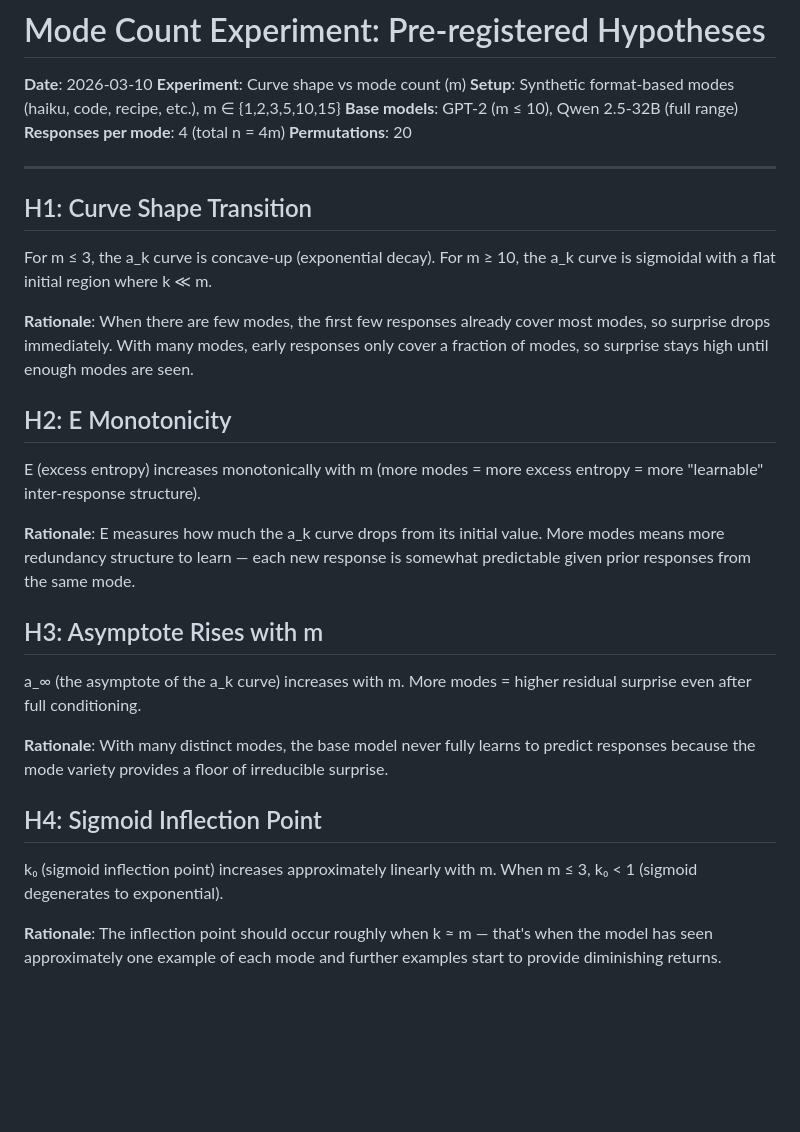
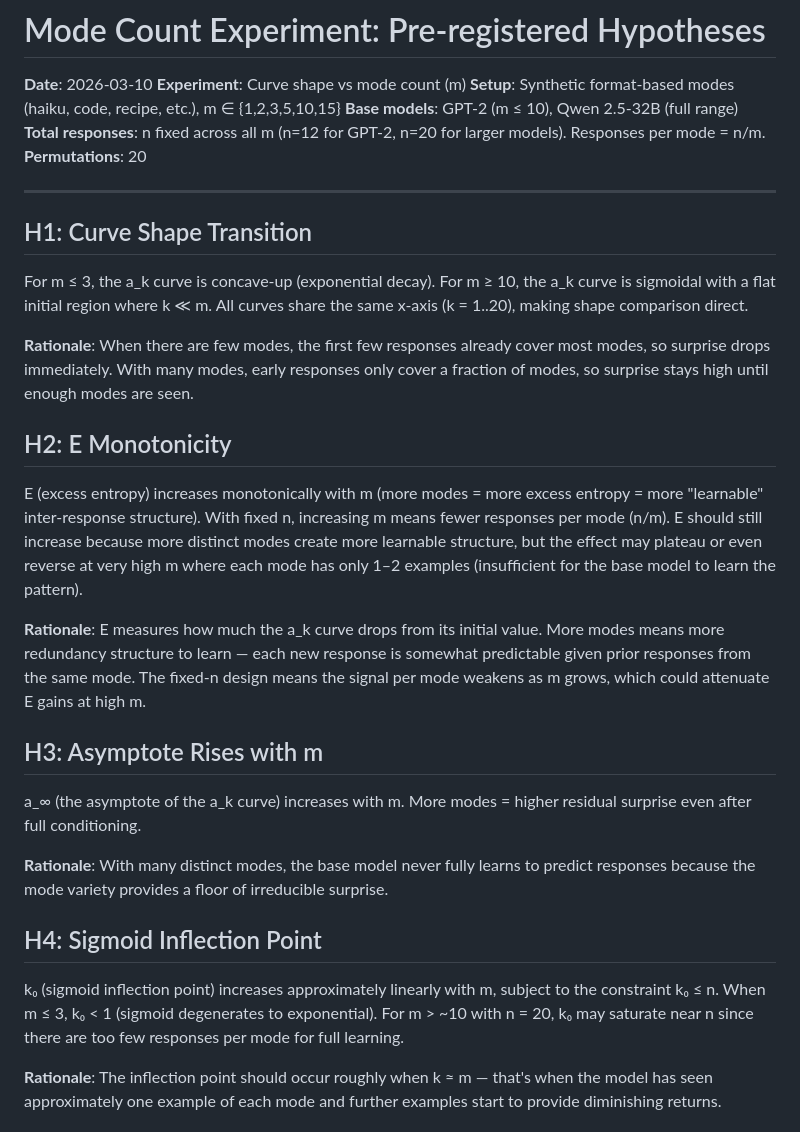
Before and after one commit to AMindToThink/icl-diversity, a Markdown page: hypotheses/mode_count_hypotheses.md, the part around the change. Rendered like a GitHub page; blank space fills up the shorter version.

```diff
--- a/hypotheses/mode_count_hypotheses.md
+++ b/hypotheses/mode_count_hypotheses.md
@@ -4,22 +4,22 @@
 **Experiment**: Curve shape vs mode count (m)
 **Setup**: Synthetic format-based modes (haiku, code, recipe, etc.), m ∈ {1,2,3,5,10,15}
 **Base models**: GPT-2 (m ≤ 10), Qwen 2.5-32B (full range)
-**Responses per mode**: 4 (total n = 4m)
+**Total responses**: n fixed across all m (n=12 for GPT-2, n=20 for larger models). Responses per mode = n/m.
 **Permutations**: 20
 
 ---
 
 ## H1: Curve Shape Transition
 
-For m ≤ 3, the a_k curve is concave-up (exponential decay). For m ≥ 10, the a_k curve is sigmoidal with a flat initial region where k ≪ m.
+For m ≤ 3, the a_k curve is concave-up (exponential decay). For m ≥ 10, the a_k curve is sigmoidal with a flat initial region where k ≪ m. All curves share the same x-axis (k = 1..20), making shape comparison direct.
 
 **Rationale**: When there are few modes, the first few responses already cover most modes, so surprise drops immediately. With many modes, early responses only cover a fraction of modes, so surprise stays high until enough modes are seen.
 
 ## H2: E Monotonicity
 
-E (excess entropy) increases monotonically with m (more modes = more excess entropy = more "learnable" inter-response structure).
+E (excess entropy) increases monotonically with m (more modes = more excess entropy = more "learnable" inter-response structure). With fixed n, increasing m means fewer responses per mode (n/m). E should still increase because more distinct modes create more learnable structure, but the effect may plateau or even reverse at very high m where each mode has only 1–2 examples (insufficient for the base model to learn the pattern).
 
-**Rationale**: E measures how much the a_k curve drops from its initial value. More modes means more redundancy structure to learn — each new response is somewhat predictable given prior responses from the same mode.
+**Rationale**: E measures how much the a_k curve drops from its initial value. More modes means more redundancy structure to learn — each new response is somewhat predictable given prior responses from the same mode. The fixed-n design means the signal per mode weakens as m grows, which could attenuate E gains at high m.
 
 ## H3: Asymptote Rises with m
 
@@ -29,7 +29,7 @@ a_∞ (the asymptote of the a_k curve) increases with m. More modes = higher res
 
 ## H4: Sigmoid Inflection Point
 
-k₀ (sigmoid inflection point) increases approximately linearly with m. When m ≤ 3, k₀ < 1 (sigmoid degenerates to exponential).
+k₀ (sigmoid inflection point) increases approximately linearly with m, subject to the constraint k₀ ≤ n. When m ≤ 3, k₀ < 1 (sigmoid degenerates to exponential). For m > ~10 with n = 20, k₀ may saturate near n since there are too few responses per mode for full learning.
 
 **Rationale**: The inflection point should occur roughly when k ≈ m — that's when the model has seen approximately one example of each mode and further examples start to provide diminishing returns.
 
```
Also changed, not shown: figures/mode_count/ak_curves_by_m.png, figures/mode_count/ak_curves_overlay.png, figures/mode_count/fit_params_vs_m.png, figures/mode_count/metrics_vs_m.png, figures/mode_count/sigmoid_fits.png, 4 other files.
